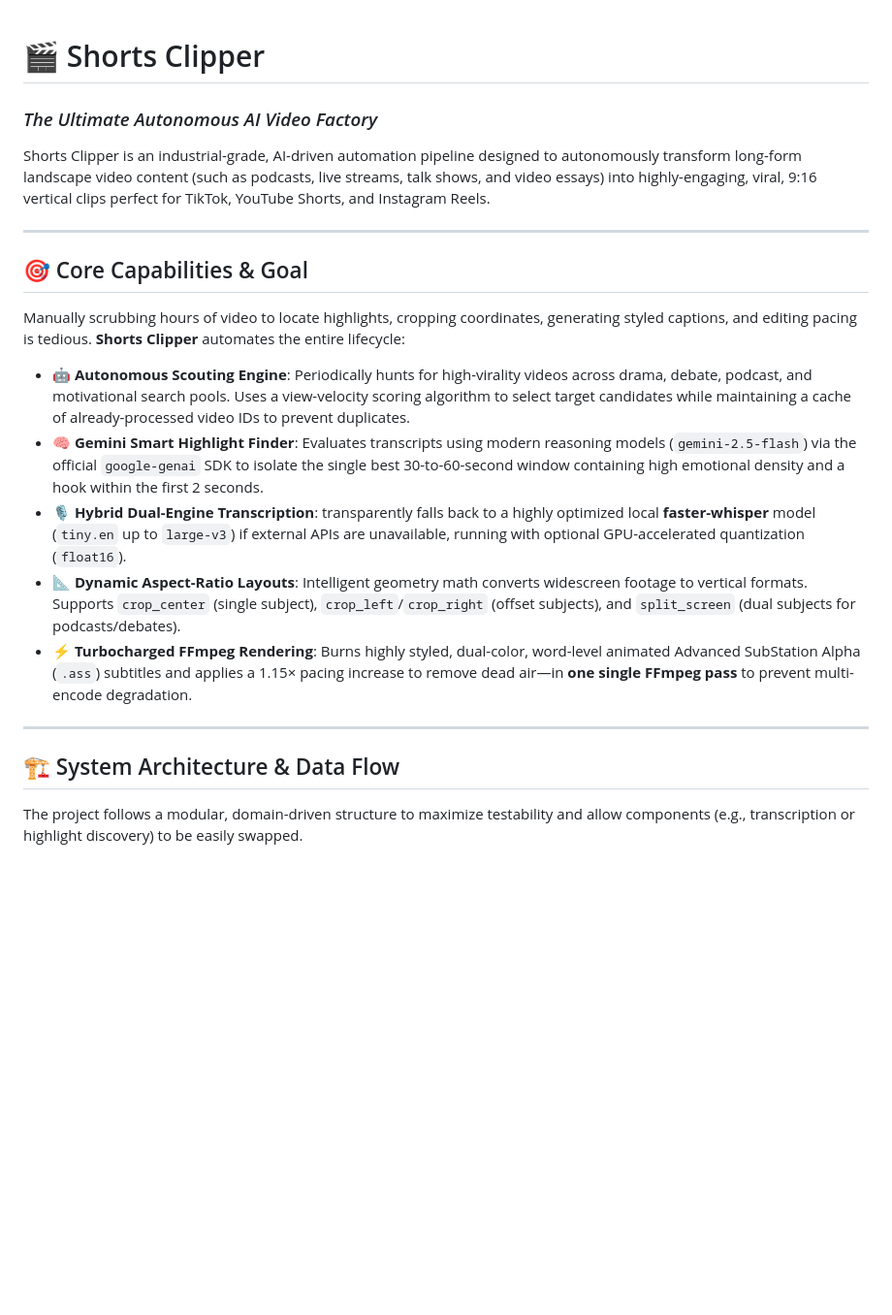
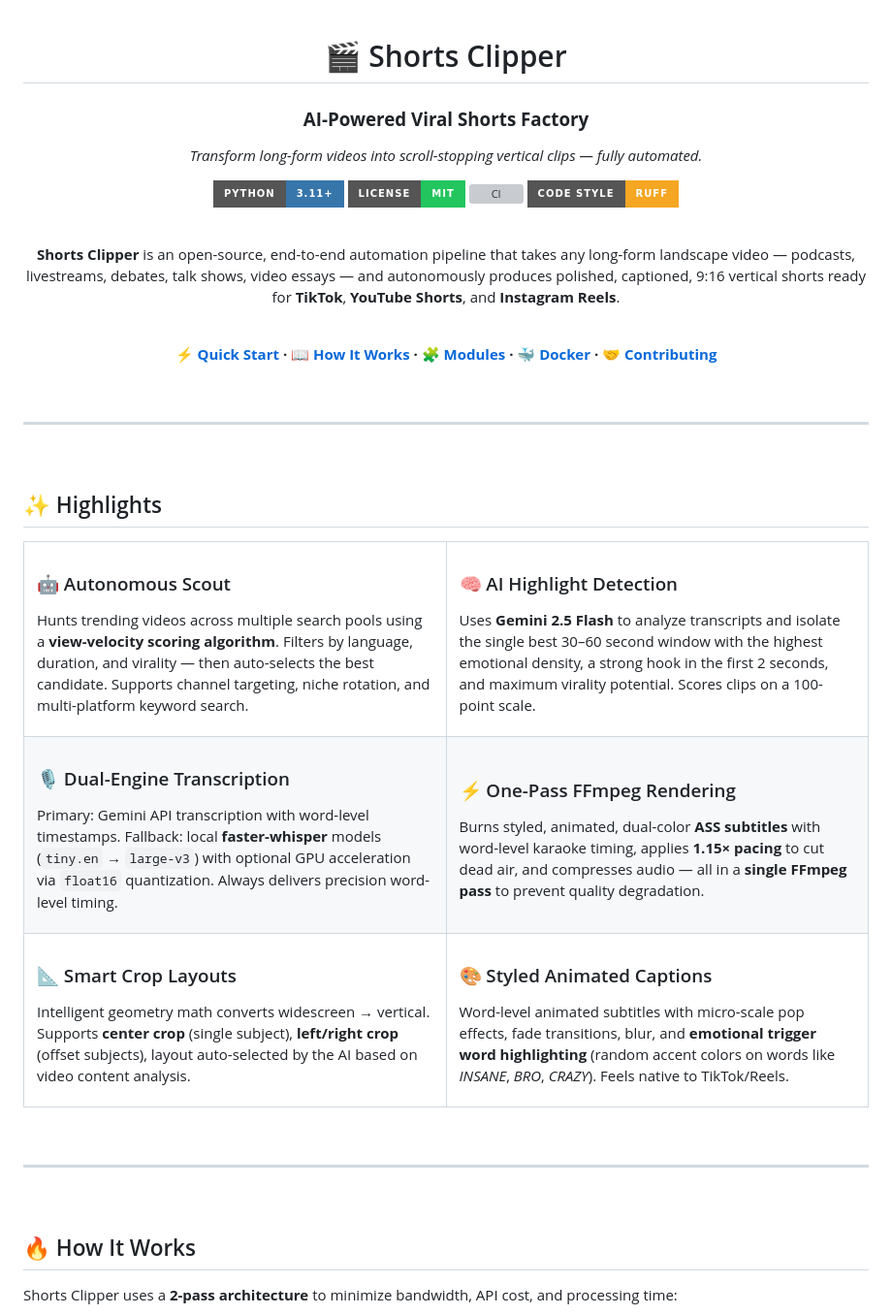
Before and after one commit to random-or/shorts-clipper, a Markdown page: README.md, the part around one of its changes. Shown at 97% size. Rendered like a GitHub page; badges without logos; blank space fills up the shorter version; grey boxes are pictures that could not be loaded.

````diff
--- a/README.md
+++ b/README.md
@@ -1,24 +3,87 @@
 # 🎬 Shorts Clipper
-### *The Ultimate Autonomous AI Video Factory*
 
-Shorts Clipper is an industrial-grade, AI-driven automation pipeline designed to autonomously transform long-form landscape video content (such as podcasts, live streams, talk shows, and video essays) into highly-engaging, viral, 9:16 vertical clips perfect for TikTok, YouTube Shorts, and Instagram Reels.
+### **AI-Powered Viral Shorts Factory**
+
+*Transform long-form videos into scroll-stopping vertical clips — fully automated.*
+
+[![Python 3.11+](https://img.shields.io/badge/python-3.11+-3776AB?style=for-the-badge&logo=python&logoColor=white)](https://python.org)
+[![License: MIT](https://img.shields.io/badge/license-MIT-22c55e?style=for-the-badge)](LICENSE)
+[![CI](https://img.shields.io/github/actions/workflow/status/random-or/shorts-clipper/ci.yml?branch=main&style=for-the-badge&label=CI&logo=github)](https://github.com/random-or/shorts-clipper/actions)
+[![Code Style: Ruff](https://img.shields.io/badge/code%20style-ruff-f5a623?style=for-the-badge)](https://docs.astral.sh/ruff/)
+
+<br/>
+
+<p>
+  <strong>Shorts Clipper</strong> is an open-source, end-to-end automation pipeline that takes any long-form landscape video — podcasts, livestreams, debates, talk shows, video essays — and autonomously produces polished, captioned, 9:16 vertical shorts ready for <strong>TikTok</strong>, <strong>YouTube Shorts</strong>, and <strong>Instagram Reels</strong>.
+</p>
+
+<br/>
+
+**[⚡ Quick Start](#-quick-start) · [📖 How It Works](#-how-it-works) · [🧩 Modules](#-project-structure) · [🐳 Docker](#-docker) · [🤝 Contributing](#-contributing)**
+
+</div>
+
+<br/>
 
 ---
 
-## 🎯 Core Capabilities & Goal
+<br/>
 
-Manually scrubbing hours of video to locate highlights, cropping coordinates, generating styled captions, and editing pacing is tedious. **Shorts Clipper** automates the entire lifecycle:
+## ✨ Highlights
 
-* **🤖 Autonomous Scouting Engine**: Periodically hunts for high-virality videos across drama, debate, podcast, and motivational search pools. Uses a view-velocity scoring algorithm to select target candidates while maintaining a cache of already-processed video IDs to prevent duplicates.
-* **🧠 Gemini Smart Highlight Finder**: Evaluates transcripts using modern reasoning models (`gemini-2.5-flash`) via the official `google-genai` SDK to isolate the single best 30-to-60-second window containing high emotional density and a hook within the first 2 seconds.
-* **🎙️ Hybrid Dual-Engine Transcription**: transparently falls back to a highly optimized local **faster-whisper** model (`tiny.en` up to `large-v3`) if external APIs are unavailable, running with optional GPU-accelerated quantization (`float16`).
-* **📐 Dynamic Aspect-Ratio Layouts**: Intelligent geometry math converts widescreen footage to vertical formats. Supports `crop_center` (single subject), `crop_left`/`crop_right` (offset subjects), and `split_screen` (dual subjects for podcasts/debates).
-* **⚡ Turbocharged FFmpeg Rendering**: Burns highly styled, dual-color, word-level animated Advanced SubStation Alpha (`.ass`) subtitles and applies a 1.15× pacing increase to remove dead air—in **one single FFmpeg pass** to prevent multi-encode degradation.
+<table>
+<tr>
+<td width="50%">
+
+### 🤖 Autonomous Scout
+Hunts trending videos across multiple search pools using a **view-velocity scoring algorithm**. Filters by language, duration, and virality — then auto-selects the best candidate. Supports channel targeting, niche rotation, and multi-platform keyword search.
+
+</td>
+<td width="50%">
+
+### 🧠 AI Highlight Detection
+Uses **Gemini 2.5 Flash** to analyze transcripts and isolate the single best 30–60 second window with the highest emotional density, a strong hook in the first 2 seconds, and maximum virality potential. Scores clips on a 100-point scale.
+
+</td>
+</tr>
+<tr>
+<td width="50%">
+
+### 🎙️ Dual-Engine Transcription
+Primary: Gemini API transcription with word-level timestamps. Fallback: local **faster-whisper** models (`tiny.en` → `large-v3`) with optional GPU acceleration via `float16` quantization. Always delivers precision word-level timing.
+
+</td>
+<td width="50%">
+
+### ⚡ One-Pass FFmpeg Rendering
+Burns styled, animated, dual-color **ASS subtitles** with word-level karaoke timing, applies **1.15× pacing** to cut dead air, and compresses audio — all in a **single FFmpeg pass** to prevent quality degradation.
+
+</td>
+</tr>
+<tr>
+<td width="50%">
+
+### 📐 Smart Crop Layouts
+Intelligent geometry math converts widescreen → vertical. Supports **center crop** (single subject), **left/right crop** (offset subjects), layout auto-selected by the AI based on video content analysis.
+
+</td>
+<td width="50%">
+
+### 🎨 Styled Animated Captions
+Word-level animated subtitles with micro-scale pop effects, fade transitions, blur, and **emotional trigger word highlighting** (random accent colors on words like *INSANE*, *BRO*, *CRAZY*). Feels native to TikTok/Reels.
+
+</td>
+</tr>
+</table>
+
+<br/>
 
 ---
 
-## 🏗️ System Architecture & Data Flow
+<br/>
 
-The project follows a modular, domain-driven structure to maximize testability and allow components (e.g., transcription or highlight discovery) to be easily swapped.
+## 🔥 How It Works
+
+Shorts Clipper uses a **2-pass architecture** to minimize bandwidth, API cost, and processing time:
 
 ```mermaid
````
Also changed, not shown: other parts of README.md (+375 -168 lines).
